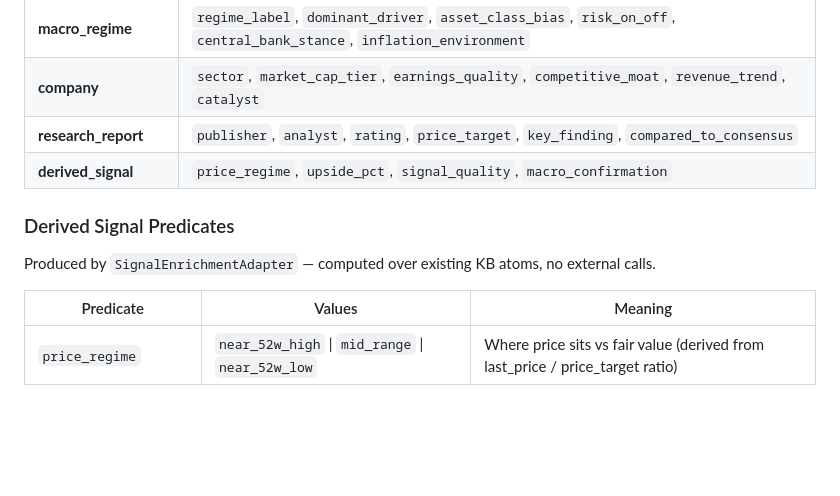
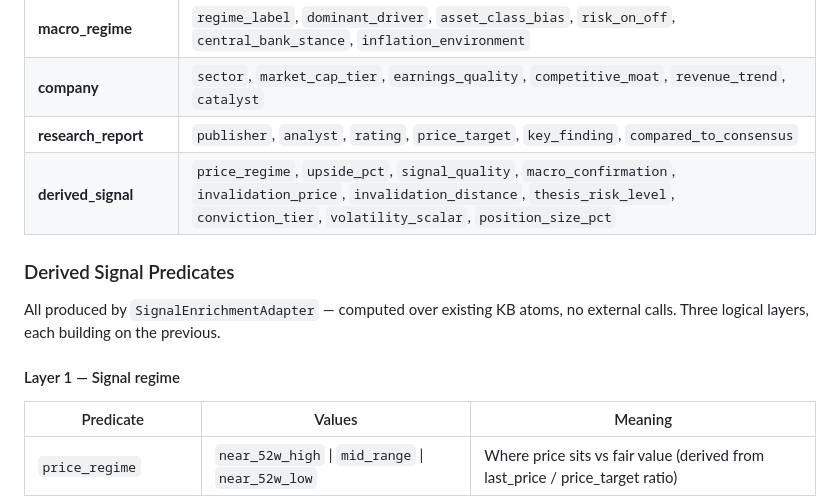
Before and after one commit to Alby2007/Mem-Backend, a Markdown page: README.md, the part around one of its changes. Drawn GitHub-style; blank space fills up the shorter version.

```diff
--- a/README.md
+++ b/README.md
@@ -262,11 +262,13 @@ Full schema in `knowledge/kb_domain_schemas.py`. Key predicates:
 | **macro_regime** | `regime_label`, `dominant_driver`, `asset_class_bias`, `risk_on_off`, `central_bank_stance`, `inflation_environment` |
 | **company** | `sector`, `market_cap_tier`, `earnings_quality`, `competitive_moat`, `revenue_trend`, `catalyst` |
 | **research_report** | `publisher`, `analyst`, `rating`, `price_target`, `key_finding`, `compared_to_consensus` |
-| **derived_signal** | `price_regime`, `upside_pct`, `signal_quality`, `macro_confirmation` |
+| **derived_signal** | `price_regime`, `upside_pct`, `signal_quality`, `macro_confirmation`, `invalidation_price`, `invalidation_distance`, `thesis_risk_level`, `conviction_tier`, `volatility_scalar`, `position_size_pct` |
 
 ### Derived Signal Predicates
 
-Produced by `SignalEnrichmentAdapter` — computed over existing KB atoms, no external calls.
+All produced by `SignalEnrichmentAdapter` — computed over existing KB atoms, no external calls. Three logical layers, each building on the previous.
+
+#### Layer 1 — Signal regime
 
 | Predicate | Values | Meaning |
 |---|---|---|
```
Also changed, not shown: other parts of README.md (+38 -0 lines).
